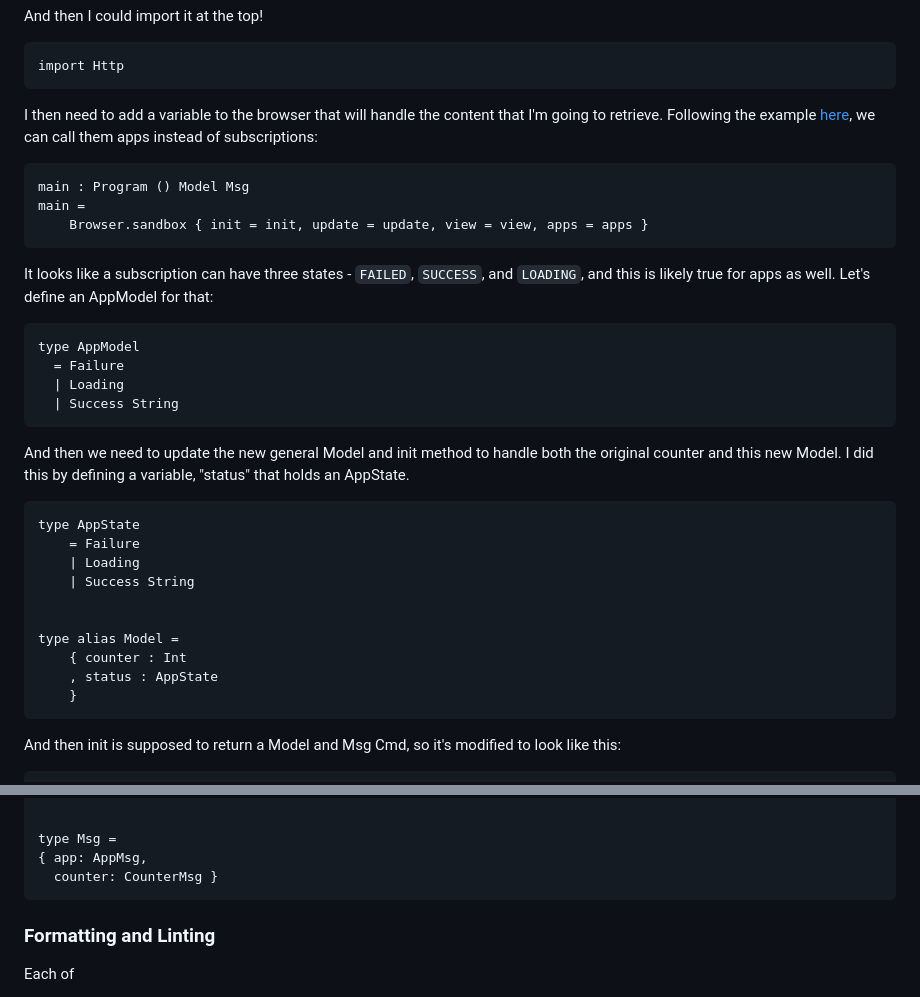
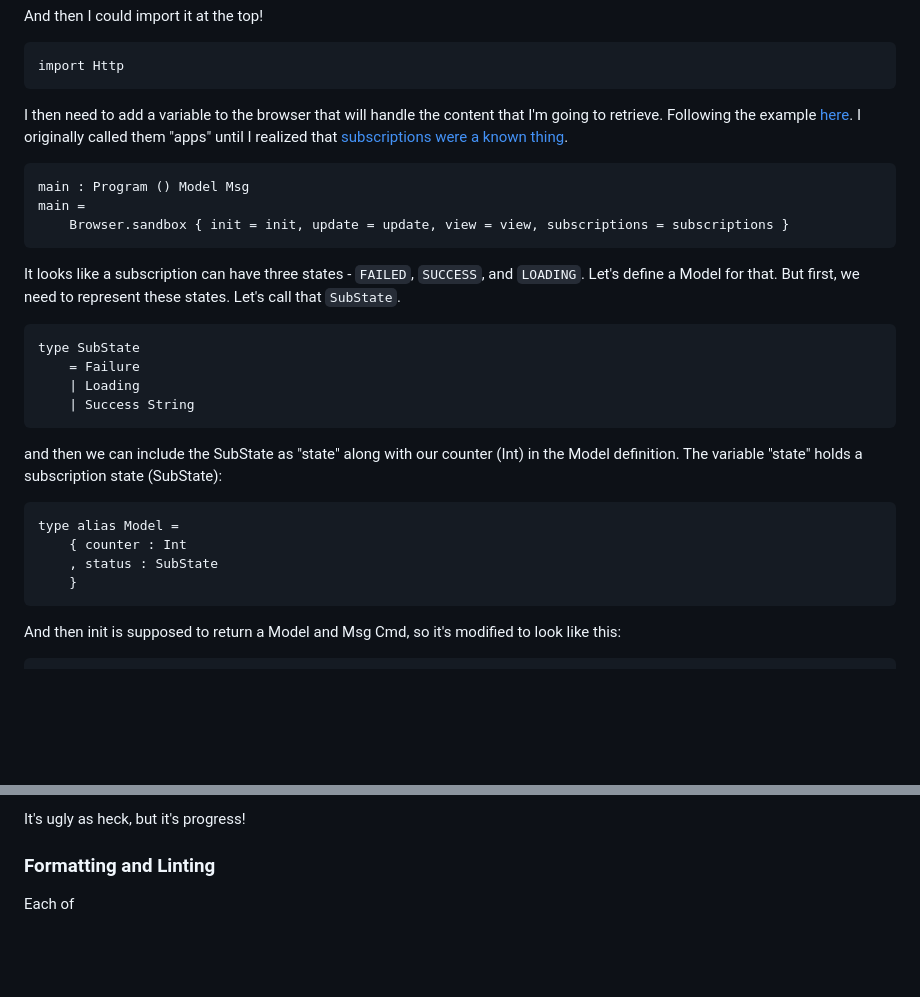
Before and after one commit to vsoch/elm-app-catalog, a Markdown page: README.md, 2 parts joined by grey strips. Drawn GitHub-style; blank space fills up the shorter version.

````diff
--- a/README.md
+++ b/README.md
@@ -389,40 +389,35 @@ import Http
 ```
 
 I then need to add a variable to the browser that will handle the content that I'm
-going to retrieve. Following the example [here](https://guide.elm-lang.org/effects/http.html),
-we can call them apps instead of subscriptions:
+going to retrieve. Following the example [here](https://guide.elm-lang.org/effects/http.html).
+I originally called them "apps" until I realized that [subscriptions were a known thing](https://elmprogramming.com/subscriptions.html).
 
 ```elm
 main : Program () Model Msg
 main =
-    Browser.sandbox { init = init, update = update, view = view, apps = apps }
+    Browser.sandbox { init = init, update = update, view = view, subscriptions = subscriptions }
 ```
 
-It looks like a subscription can have three states - `FAILED`, `SUCCESS`, and `LOADING`,
-and this is likely true for apps as well. Let's define an AppModel for that:
+It looks like a subscription can have three states - `FAILED`, `SUCCESS`, and `LOADING`.
+Let's define a Model for that. But first, we need to represent these states. Let's call that `SubState`.
 
 ```elm
-type AppModel
-  = Failure
-  | Loading
-  | Success String
-```
-
-And then we need to update the new general Model and init method to handle both the original counter
-and this new Model. I did this by defining a variable, "status" that holds an AppState.
-
-```elm
-type AppState
+type SubState
     = Failure
     | Loading
     | Success String
+```
 
+and then we can include the SubState as "state" along with our counter (Int) in the Model
+definition. The variable "state" holds a subscription state (SubState):
 
+```
 type alias Model =
     { counter : Int
-    , status : AppState
+    , status : SubState
     }
 ```
+
 
 And then init is supposed to return a Model and Msg Cmd, so it's modified to look
 like this:
@@ -481,9 +518,5 @@ type CounterMsg
 
-
-type Msg =
-{ app: AppMsg,
-  counter: CounterMsg }
-```
+It's ugly as heck, but it's progress!
 
 ### Formatting and Linting
 
````
Also changed, not shown: other parts of README.md (+57 -15 lines), img/step2-add-http.png (added), 3 other files.
